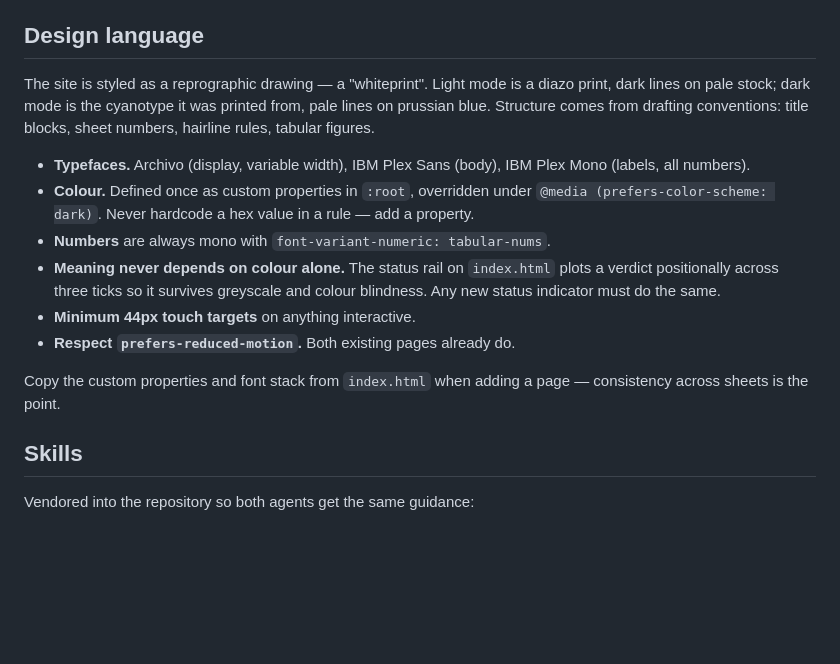
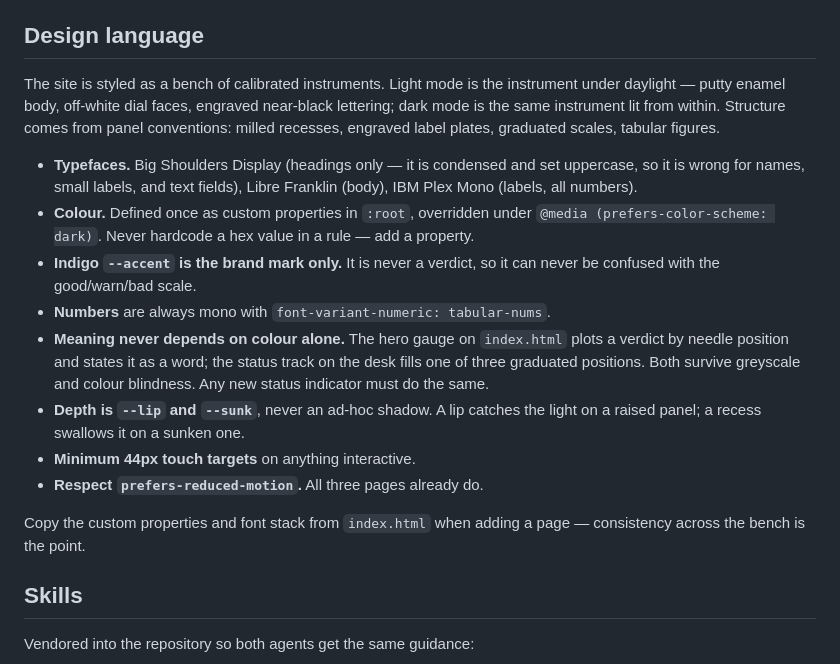
Before and after one commit to Yazeed-Alotaibi/yazeed-blog, a Markdown page: AGENTS.md, the part around the change. Drawn GitHub-style; blank space fills up the shorter version.

Commit message:
Document the bench-instrument direction
The design-language section still described the whiteprint, which would send
the next session back to a direction the site no longer uses.

Co-Authored-By: Claude Opus 5 <noreply@anthropic.com>
Claude-Session: https://claude.ai/code/session_01LcwdJ9qbyAP6RZxt5c1wQ1

```diff
--- a/AGENTS.md
+++ b/AGENTS.md
@@ -34,25 +34,32 @@ These are not preferences. Breaking one breaks the site's premise.
 
 ## Design language
 
-The site is styled as a reprographic drawing — a "whiteprint". Light mode is a
-diazo print, dark lines on pale stock; dark mode is the cyanotype it was printed
-from, pale lines on prussian blue. Structure comes from drafting conventions:
-title blocks, sheet numbers, hairline rules, tabular figures.
+The site is styled as a bench of calibrated instruments. Light mode is the
+instrument under daylight — putty enamel body, off-white dial faces, engraved
+near-black lettering; dark mode is the same instrument lit from within.
+Structure comes from panel conventions: milled recesses, engraved label plates,
+graduated scales, tabular figures.
 
-- **Typefaces.** Archivo (display, variable width), IBM Plex Sans (body),
-  IBM Plex Mono (labels, all numbers).
+- **Typefaces.** Big Shoulders Display (headings only — it is condensed and set
+  uppercase, so it is wrong for names, small labels, and text fields),
+  Libre Franklin (body), IBM Plex Mono (labels, all numbers).
 - **Colour.** Defined once as custom properties in `:root`, overridden under
   `@media (prefers-color-scheme: dark)`. Never hardcode a hex value in a rule —
   add a property.
+- **Indigo `--accent` is the brand mark only.** It is never a verdict, so it can
+  never be confused with the good/warn/bad scale.
 - **Numbers** are always mono with `font-variant-numeric: tabular-nums`.
-- **Meaning never depends on colour alone.** The status rail on `index.html`
-  plots a verdict positionally across three ticks so it survives greyscale and
+- **Meaning never depends on colour alone.** The hero gauge on `index.html`
+  plots a verdict by needle position and states it as a word; the status track
+  on the desk fills one of three graduated positions. Both survive greyscale and
   colour blindness. Any new status indicator must do the same.
+- **Depth is `--lip` and `--sunk`**, never an ad-hoc shadow. A lip catches the
+  light on a raised panel; a recess swallows it on a sunken one.
 - **Minimum 44px touch targets** on anything interactive.
-- **Respect `prefers-reduced-motion`.** Both existing pages already do.
+- **Respect `prefers-reduced-motion`.** All three pages already do.
 
 Copy the custom properties and font stack from `index.html` when adding a page —
-consistency across sheets is the point.
+consistency across the bench is the point.
 
 ## Skills
 
```
